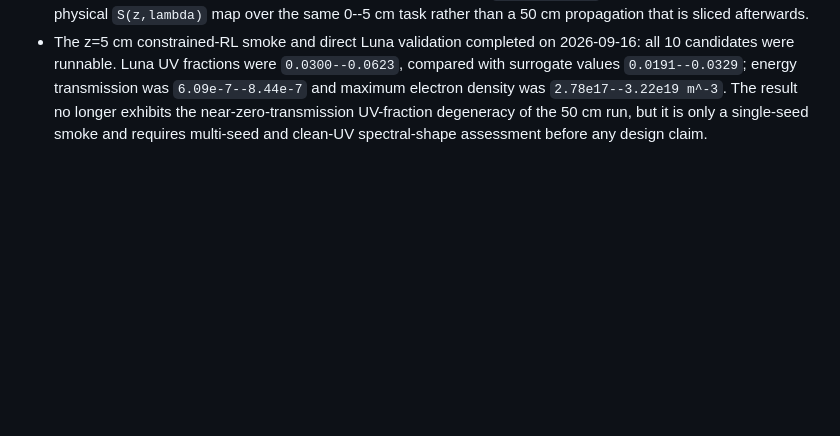
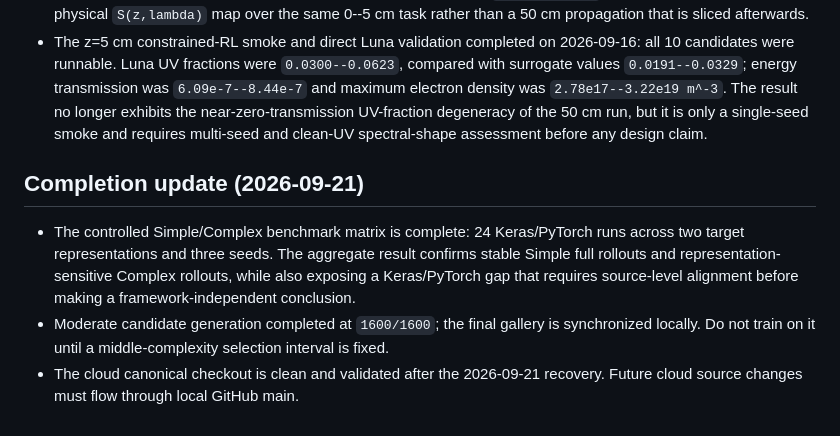
Before and after one commit to S-Noa/AI-AR-HCF-UPPE-Luna-Modeling, a Markdown page: docs/PROJECT_STATE.md, the part around the change. Drawn GitHub-style; blank space fills up the shorter version.

```diff
--- a/docs/PROJECT_STATE.md
+++ b/docs/PROJECT_STATE.md
@@ -108,3 +108,16 @@ Binary presentation and submission files are intentionally not tracked in normal
 - The z=5 cm raw4 Banded MLP completed and passed its forward gate: test `Final_LogPower_R2=0.9855`, `UV_LogPower_R2=0.9647`, UV-power-proxy Spearman `0.9804`, and total-power-proxy Spearman `0.9444`. This is a stronger basis for a constrained early-UV RL task than the saturated 50 cm UV-fraction route. Before training that policy, replace fraction reward with absolute UV power and retain output-power/feasibility constraints.
 - The next z=5 cm RL smoke uses `constrained_uv_power`: maximize predicted log UV power while penalizing total output power below the training-set 25th-percentile floor. It retains the predicted UV fraction only as a diagnostic, not as the optimization target. Direct Luna validation now accepts `--length-cm 5`, so every candidate produces a physical `S(z,lambda)` map over the same 0--5 cm task rather than a 50 cm propagation that is sliced afterwards.
 - The z=5 cm constrained-RL smoke and direct Luna validation completed on 2026-09-16: all 10 candidates were runnable. Luna UV fractions were `0.0300--0.0623`, compared with surrogate values `0.0191--0.0329`; energy transmission was `6.09e-7--8.44e-7` and maximum electron density was `2.78e17--3.22e19 m^-3`. The result no longer exhibits the near-zero-transmission UV-fraction degeneracy of the 50 cm run, but it is only a single-seed smoke and requires multi-seed and clean-UV spectral-shape assessment before any design claim.
+
+## Completion update (2026-09-21)
+
+- The controlled Simple/Complex benchmark matrix is complete: 24 Keras/PyTorch
+  runs across two target representations and three seeds. The aggregate result
+  confirms stable Simple full rollouts and representation-sensitive Complex
+  rollouts, while also exposing a Keras/PyTorch gap that requires source-level
+  alignment before making a framework-independent conclusion.
+- Moderate candidate generation completed at `1600/1600`; the final gallery is
+  synchronized locally. Do not train on it until a middle-complexity selection
+  interval is fixed.
+- The cloud canonical checkout is clean and validated after the 2026-09-21
+  recovery. Future cloud source changes must flow through local GitHub main.
```
Also changed, not shown: docs/EXPERIMENTS.md (+9 -0 lines), docs/WEEKLY_GROUP_MEETING_2026-09-21_zh.md (added, +187 -0 lines).
